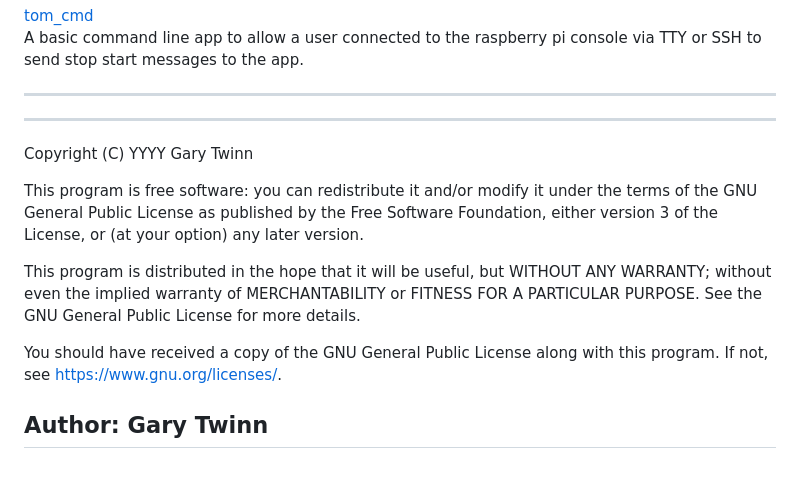
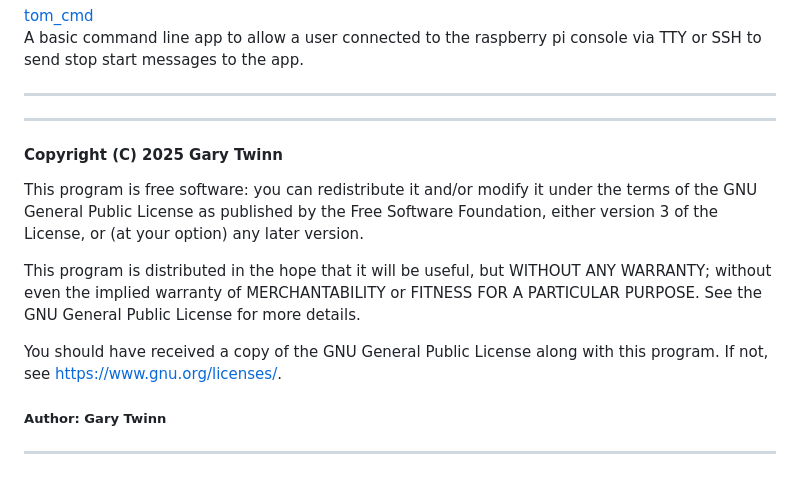
Before and after one commit to westerlymerlin/UCL-tombola-API, a Markdown page: docs/readme.md, the part around the change. Rendered like a GitHub page.

Commit message:
DocUCode automated documentation from code

```diff
--- a/docs/readme.md
+++ b/docs/readme.md
@@ -120,8 +120,9 @@ to send stop start messages to the app.
 ---
 
 
------------------------------------------------------------------------------------
-Copyright (C) YYYY Gary Twinn
+
+-------
+#### Copyright (C) 2025 Gary Twinn
 
 This program is free software: you can redistribute it and/or modify
 it under the terms of the GNU General Public License as published by
@@ -136,5 +137,6 @@ GNU General Public License for more details.
 You should have received a copy of the GNU General Public License
 along with this program. If not, see <https://www.gnu.org/licenses/>.
 
-Author: Gary Twinn
---------------------------------------------------------------------------------
+  ##### Author: Gary Twinn
+
+ -------------
```
